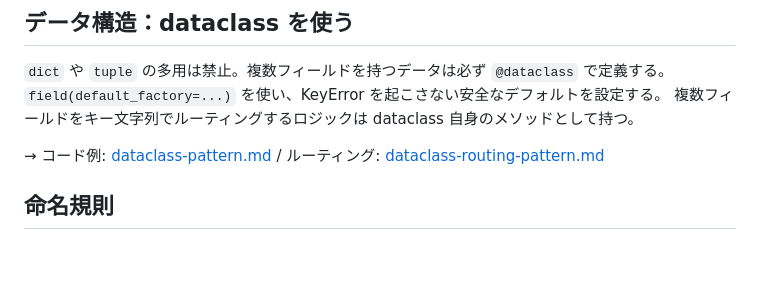
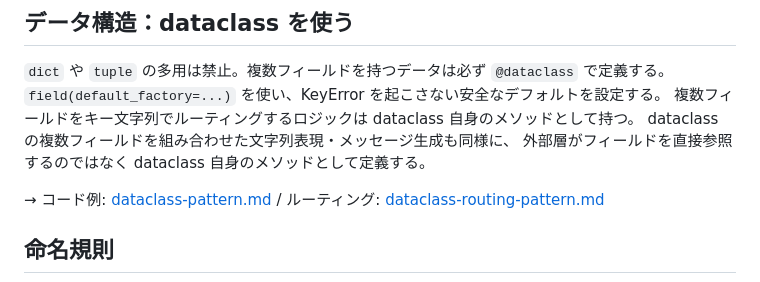
Before and after one commit to hiratashinnya/GHC, a Markdown page: .github/instructions/python-coding.instructions.md, the part around the change. Rendered like a GitHub page; blank space fills up the shorter version.

Commit message:
feat: dataclass のメソッドによる文字列表現・メッセージ生成の明示化

```diff
--- a/.github/instructions/python-coding.instructions.md
+++ b/.github/instructions/python-coding.instructions.md
@@ -17,6 +17,8 @@ applyTo: "**/*.py"
 `dict` や `tuple` の多用は禁止。複数フィールドを持つデータは必ず `@dataclass` で定義する。
 `field(default_factory=...)` を使い、KeyError を起こさない安全なデフォルトを設定する。
 複数フィールドをキー文字列でルーティングするロジックは dataclass 自身のメソッドとして持つ。
+dataclass の複数フィールドを組み合わせた文字列表現・メッセージ生成も同様に、
+外部層がフィールドを直接参照するのではなく dataclass 自身のメソッドとして定義する。
 
 → コード例: [dataclass-pattern.md](dataclass-pattern.md) / ルーティング: [dataclass-routing-pattern.md](dataclass-routing-pattern.md)
 
```
